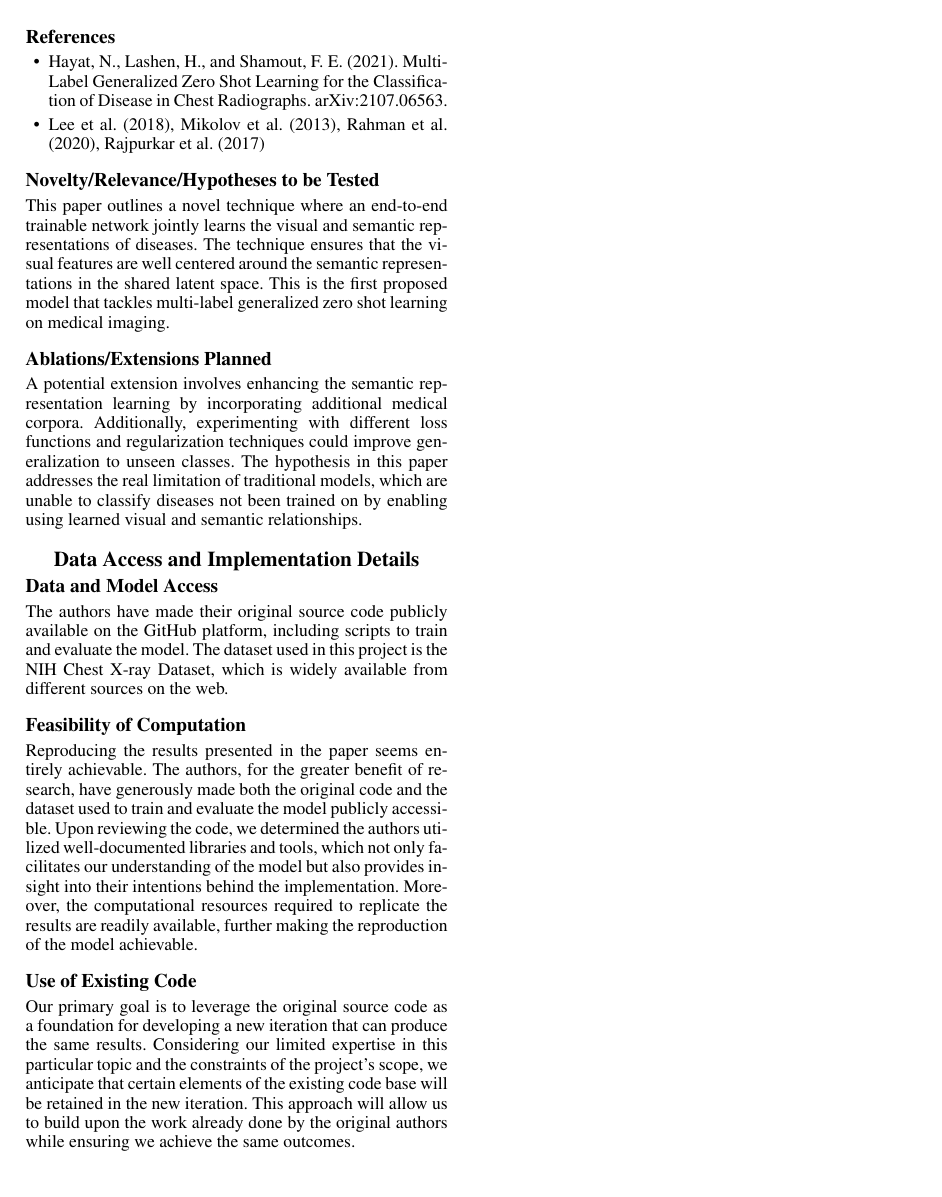
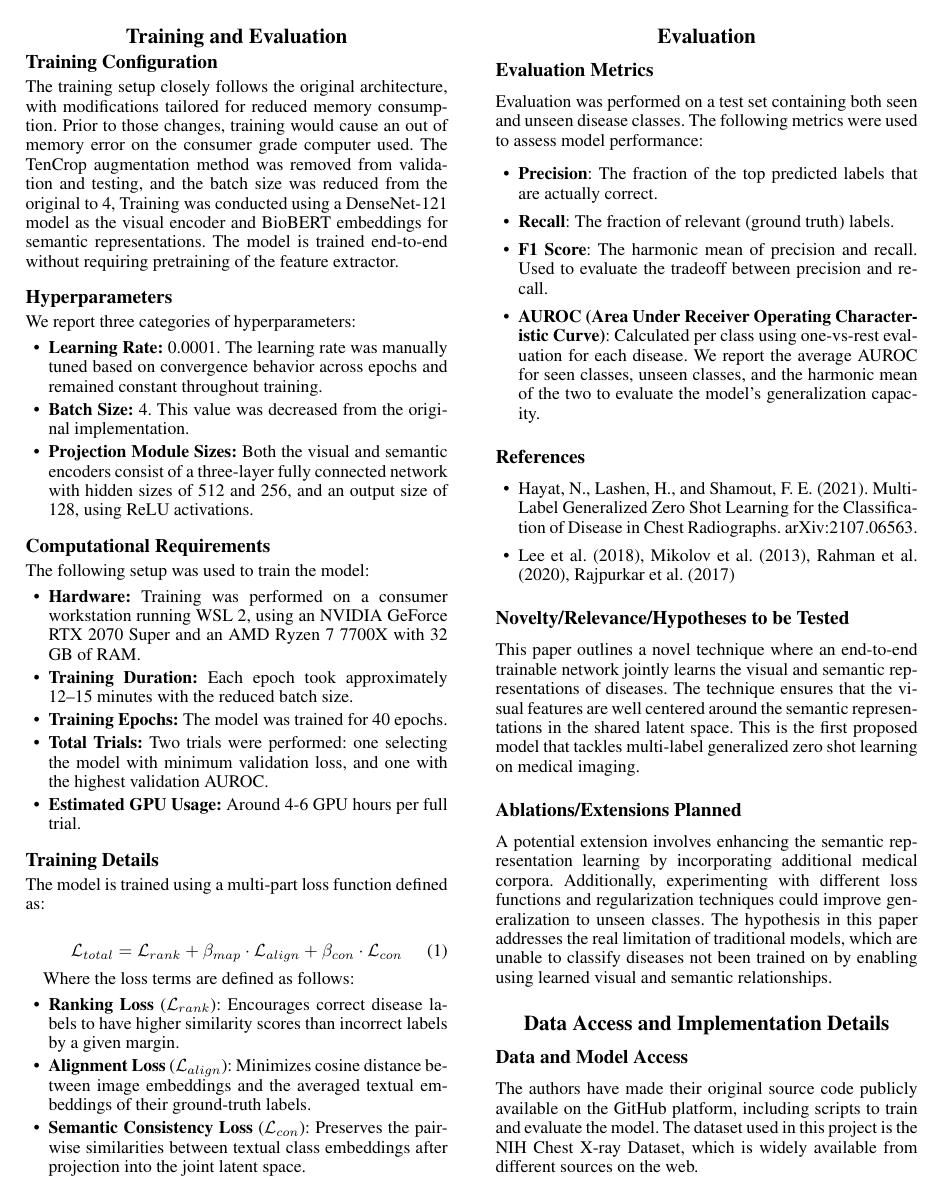
Before and after one commit to feram18/uiuc-cs-598-dlh-project, a LaTeX document (final-report/project-final-report.tex): page 3 of 3 before the commit and page 3 of 4 after it. Compiled offline with pdfLaTeX.

Commit message:
added Testing and eval to report

```diff
--- a/final-report/project-final-report.tex
+++ b/final-report/project-final-report.tex
@@ -266,6 +266,65 @@ The model uses two pre-trained models:
     \item BioBERT model was trained with biomedical corpora and used to produce semantic mappings.
 \end{itemize}
 
+
+
+\section{Training and Evaluation}
+
+\subsection{Training Configuration}
+
+The training setup closely follows the original architecture, with modifications tailored for reduced memory consumption. Prior to those changes, training would cause an out of memory error on the consumer grade computer used. The TenCrop augmentation method was removed from  validation and testing, and the batch size was reduced from the original to 4, Training was conducted using a DenseNet-121 model as the visual encoder and BioBERT embeddings for semantic representations. The model is trained end-to-end without requiring pretraining of the feature extractor.
+
+\subsection{Hyperparameters}
+
+We report three categories of hyperparameters:
+
+\begin{itemize}
+    \item \textbf{Learning Rate:} 0.0001. The learning rate was manually tuned based on convergence behavior across epochs and remained constant throughout training.
+    \item \textbf{Batch Size:} 4. This value was decreased from the original implementation.
+    \item \textbf{Projection Module Sizes:} Both the visual and semantic encoders consist of a three-layer fully connected network with hidden sizes of 512 and 256, and an output size of 128, using ReLU activations.
+\end{itemize}
+
+\subsection{Computational Requirements}
+
+The following setup was used to train the model:
+
+\begin{itemize}
+    \item \textbf{Hardware:} Training was performed on a consumer workstation running WSL 2, using an NVIDIA GeForce RTX 2070 Super and an AMD Ryzen 7 7700X with 32 GB of RAM.
+    \item \textbf{Training Duration:} Each epoch took approximately 12–15 minutes with the reduced batch size.
+    \item \textbf{Training Epochs:} The model was trained for 40 epochs.
+    \item \textbf{Total Trials:} Two trials were performed: one selecting the model with minimum validation loss, and one with the highest validation AUROC.
+    \item \textbf{Estimated GPU Usage:} Around 4-6 GPU hours per full trial.
+\end{itemize}
+
+\subsection{Training Details}
+
+The model is trained using a multi-part loss function defined as:
+
+\begin{equation}
+\mathcal{L}_{total} = \mathcal{L}_{rank} + \beta_{map} \cdot \mathcal{L}_{align} + \beta_{con} \cdot \mathcal{L}_{con}
+\end{equation}
+
+Where the loss terms are defined as follows:
+
+\begin{itemize}
+    \item \textbf{Ranking Loss} ($\mathcal{L}_{rank}$): Encourages correct disease labels to have higher similarity scores than incorrect labels by a given margin.
+    \item \textbf{Alignment Loss} ($\mathcal{L}_{align}$): Minimizes cosine distance between image embeddings and the averaged textual embeddings of their ground-truth labels.
+    \item \textbf{Semantic Consistency Loss} ($\mathcal{L}_{con}$): Preserves the pairwise similarities between textual class embeddings after projection into the joint latent space.
+\end{itemize}
+
+\section{Evaluation}
+
+\subsection{Evaluation Metrics}
+
+Evaluation was performed on a test set containing both seen and unseen disease classes. The following metrics were used to assess model performance:
+
+\begin{itemize}
+    \item \textbf{Precision}: The fraction of the top predicted labels that are actually correct.
+    \item \textbf{Recall}: The fraction of relevant (ground truth) labels.
+    \item \textbf{F1 Score}: The harmonic mean of precision and recall. Used to evaluate the tradeoff between precision and recall.
+    \item \textbf{AUROC (Area Under Receiver Operating Characteristic Curve)}: Calculated per class using one-vs-rest evaluation for each disease. We report the average AUROC for seen classes, unseen classes, and the harmonic mean of the two to evaluate the model's generalization capacity.
+\end{itemize}
+
 \subsection{References}
 \begin{itemize}
     \item Hayat, N., Lashen, H., and Shamout, F. E. (2021). Multi-Label Generalized Zero Shot Learning for the Classification of Disease in Chest Radiographs. arXiv:2107.06563.
```
Also changed, not shown: 2 other files.
